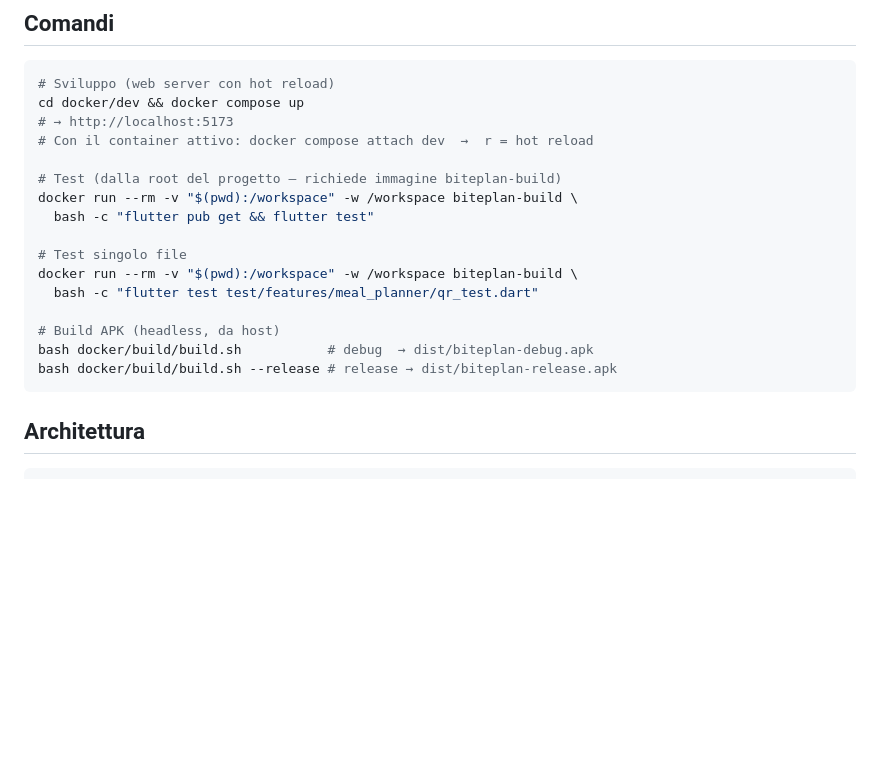
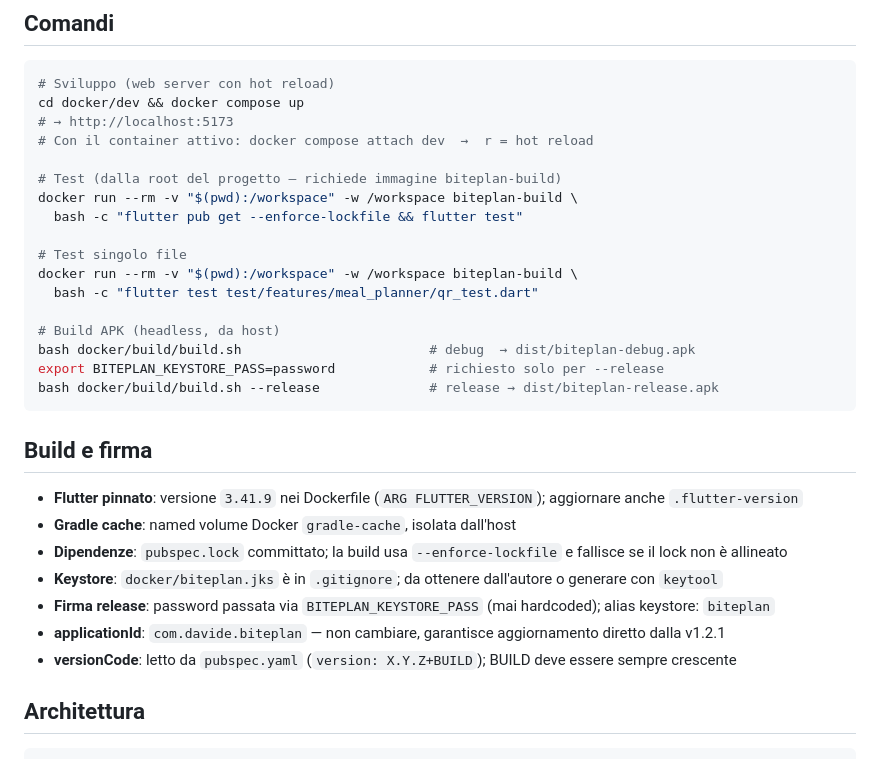
Before and after one commit to davide3011/biteplan, a Markdown page: CLAUDE.md, the part around the change. Rendered like a GitHub page; blank space fills up the shorter version.

Commit message:
docs: aggiorna CLAUDE.md con build riproducibile e firma release
Aggiunge sezione "Build e firma" con: versione Flutter pinnata,
Gradle cache isolata, enforce-lockfile, gestione keystore/password,
vincolo applicationId e regola versionCode crescente.

Co-Authored-By: Claude Sonnet 4.6 <noreply@anthropic.com>

````diff
--- a/CLAUDE.md
+++ b/CLAUDE.md
@@ -16,16 +16,27 @@ cd docker/dev && docker compose up
 
 # Test (dalla root del progetto — richiede immagine biteplan-build)
 docker run --rm -v "$(pwd):/workspace" -w /workspace biteplan-build \
-  bash -c "flutter pub get && flutter test"
+  bash -c "flutter pub get --enforce-lockfile && flutter test"
 
 # Test singolo file
 docker run --rm -v "$(pwd):/workspace" -w /workspace biteplan-build \
   bash -c "flutter test test/features/meal_planner/qr_test.dart"
 
 # Build APK (headless, da host)
-bash docker/build/build.sh           # debug  → dist/biteplan-debug.apk
-bash docker/build/build.sh --release # release → dist/biteplan-release.apk
+bash docker/build/build.sh                        # debug  → dist/biteplan-debug.apk
+export BITEPLAN_KEYSTORE_PASS=password            # richiesto solo per --release
+bash docker/build/build.sh --release              # release → dist/biteplan-release.apk
 ```
+
+## Build e firma
+
+- **Flutter pinnato**: versione `3.41.9` nei Dockerfile (`ARG FLUTTER_VERSION`); aggiornare anche `.flutter-version`
+- **Gradle cache**: named volume Docker `gradle-cache`, isolata dall'host
+- **Dipendenze**: `pubspec.lock` committato; la build usa `--enforce-lockfile` e fallisce se il lock non è allineato
+- **Keystore**: `docker/biteplan.jks` è in `.gitignore`; da ottenere dall'autore o generare con `keytool`
+- **Firma release**: password passata via `BITEPLAN_KEYSTORE_PASS` (mai hardcoded); alias keystore: `biteplan`
+- **applicationId**: `com.davide.biteplan` — non cambiare, garantisce aggiornamento diretto dalla v1.2.1
+- **versionCode**: letto da `pubspec.yaml` (`version: X.Y.Z+BUILD`); BUILD deve essere sempre crescente
 
 ## Architettura
 
````
